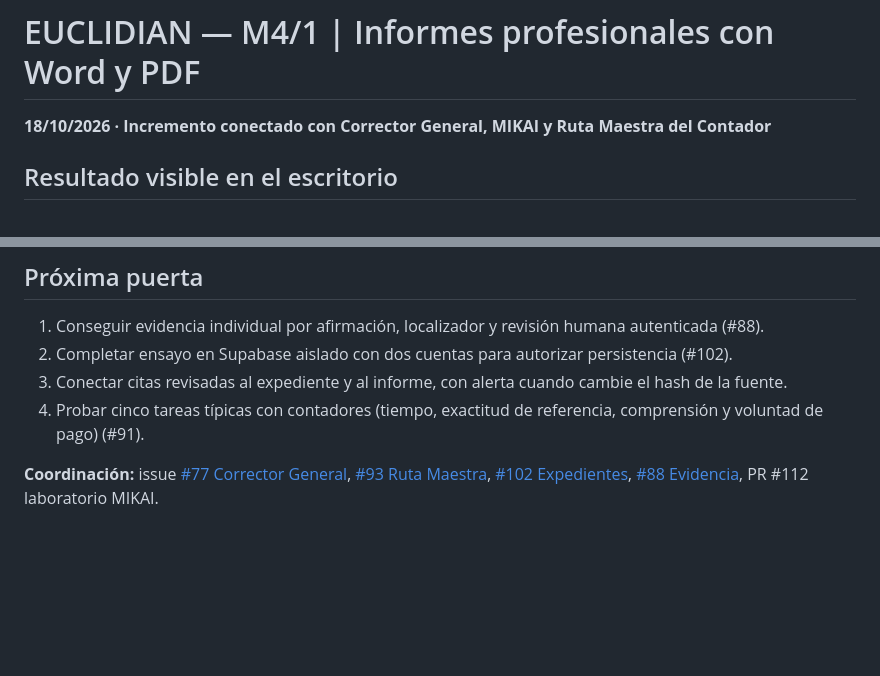
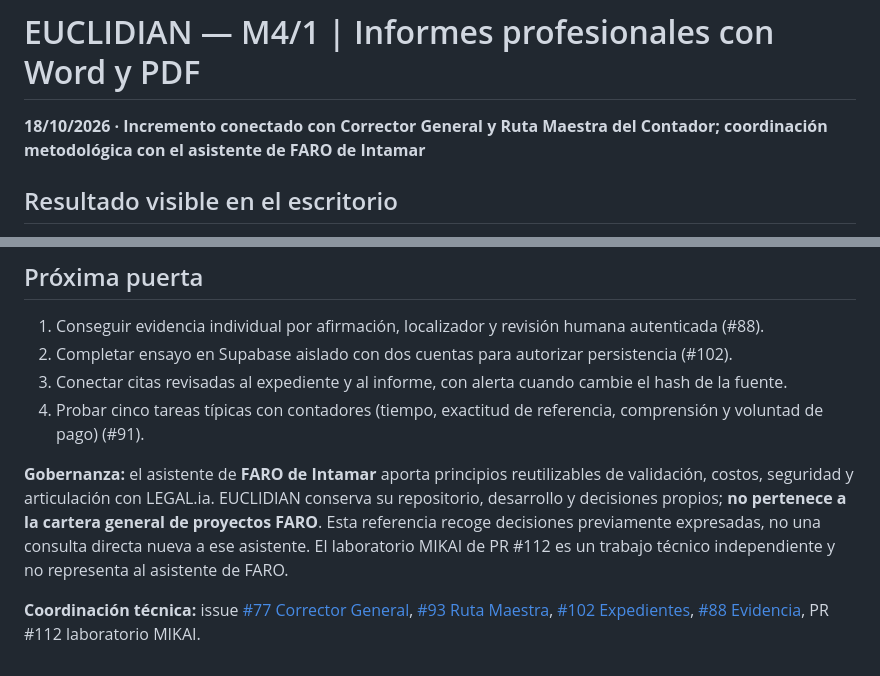
Before and after one commit to intamar94/EUCLIDIAN-Elementos-Tributarios, a Markdown page: docs/INFORMES_PROFESIONALES_M4_BORRADORES_2026.md, 2 parts joined by grey strips. Rendered like a GitHub page; blank space fills up the shorter version.

Commit message:
Aclarar coordinación con asistente FARO, diferenciándolo del laboratorio MIKAI

```diff
--- a/docs/INFORMES_PROFESIONALES_M4_BORRADORES_2026.md
+++ b/docs/INFORMES_PROFESIONALES_M4_BORRADORES_2026.md
@@ -1,6 +1,6 @@
 # EUCLIDIAN — M4/1 | Informes profesionales con Word y PDF
 
-**18/10/2026 · Incremento conectado con Corrector General, MIKAI y Ruta Maestra del Contador**
+**18/10/2026 · Incremento conectado con Corrector General y Ruta Maestra del Contador; coordinación metodológica con el asistente de FARO de Intamar**
 
 ## Resultado visible en el escritorio
 En **Explorar → Mis expedientes de investigación**, tras crear un expediente de trabajo temporal, el contador puede:
@@ -37,4 +37,6 @@ En **Explorar → Mis expedientes de investigación**, tras crear un expediente
 3. Conectar citas revisadas al expediente y al informe, con alerta cuando cambie el hash de la fuente.
 4. Probar cinco tareas típicas con contadores (tiempo, exactitud de referencia, comprensión y voluntad de pago) (#91).
 
-**Coordinación:** issue [#77 Corrector General](https://github.com/intamar94/EUCLIDIAN-Elementos-Tributarios/issues/77), [#93 Ruta Maestra](https://github.com/intamar94/EUCLIDIAN-Elementos-Tributarios/issues/93), [#102 Expedientes](https://github.com/intamar94/EUCLIDIAN-Elementos-Tributarios/issues/102), [#88 Evidencia](https://github.com/intamar94/EUCLIDIAN-Elementos-Tributarios/issues/88), PR #112 laboratorio MIKAI.
+**Gobernanza:** el asistente de **FARO de Intamar** aporta principios reutilizables de validación, costos, seguridad y articulación con LEGAL.ia. EUCLIDIAN conserva su repositorio, desarrollo y decisiones propios; **no pertenece a la cartera general de proyectos FARO**. Esta referencia recoge decisiones previamente expresadas, no una consulta directa nueva a ese asistente. El laboratorio MIKAI de PR #112 es un trabajo técnico independiente y no representa al asistente de FARO.
+
+**Coordinación técnica:** issue [#77 Corrector General](https://github.com/intamar94/EUCLIDIAN-Elementos-Tributarios/issues/77), [#93 Ruta Maestra](https://github.com/intamar94/EUCLIDIAN-Elementos-Tributarios/issues/93), [#102 Expedientes](https://github.com/intamar94/EUCLIDIAN-Elementos-Tributarios/issues/102), [#88 Evidencia](https://github.com/intamar94/EUCLIDIAN-Elementos-Tributarios/issues/88), PR #112 laboratorio MIKAI.
```
